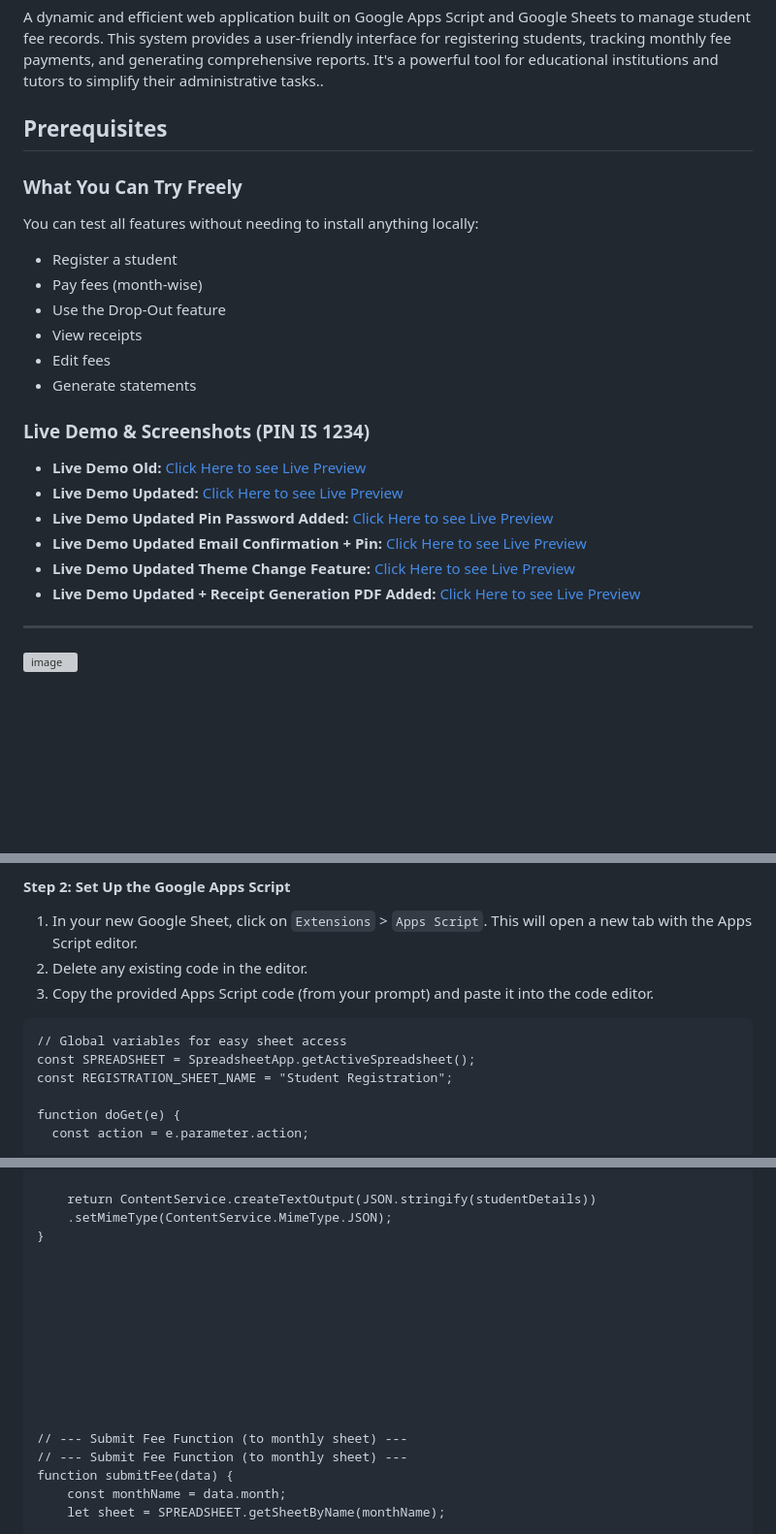
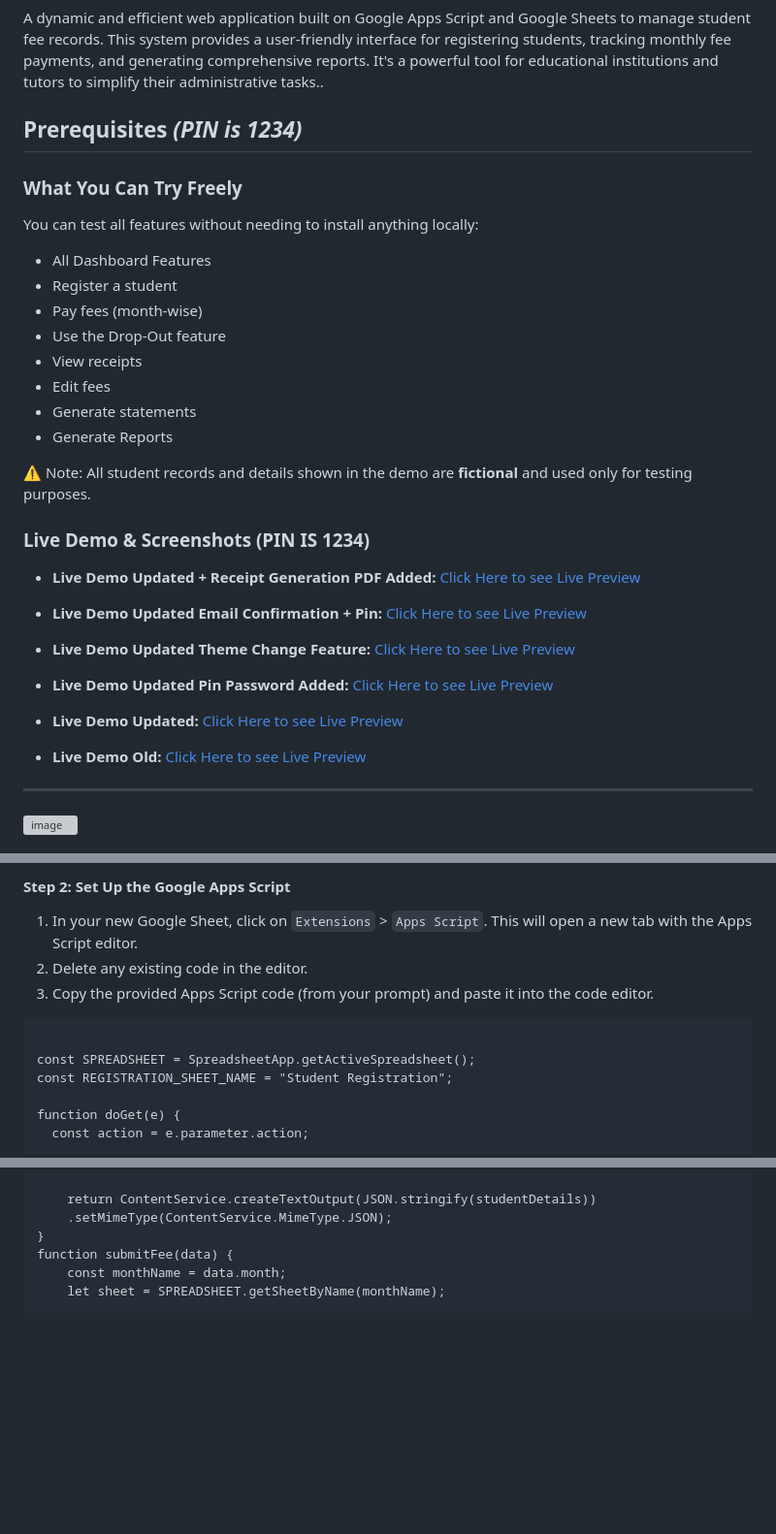
Before and after one commit to khdxsohee/Fee-Records-Management-System, a Markdown page: README.md, 3 parts joined by grey strips. Shown at 97% size. Rendered like a GitHub page; blank space fills up the shorter version; grey boxes are pictures that could not be loaded.

````diff
--- a/README.md
+++ b/README.md
@@ -10,26 +10,35 @@
 ### Fee Records Management System
 
 A dynamic and efficient web application built on Google Apps Script and Google Sheets to manage student fee records. This system provides a user-friendly interface for registering students, tracking monthly fee payments, and generating comprehensive reports. It's a powerful tool for educational institutions and tutors to simplify their administrative tasks..
-## Prerequisites
+## Prerequisites _(PIN is 1234)_
 ### What You Can Try Freely
 
 You can test all features without needing to install anything locally:
 
+- All Dashboard Features
 - Register a student
 - Pay fees (month-wise)
 - Use the Drop-Out feature
 - View receipts
 - Edit fees
 - Generate statements
+- Generate Reports
+
+⚠️ Note: All student records and details shown in the demo are **fictional** and used only for testing purposes.
 
 ### Live Demo & Screenshots (PIN IS 1234)
-
--   **Live Demo Old:** [Click Here to see Live Preview](https://khalid-randhawa.web.app/apps-projects/fee-records-management-system.html)
--   **Live Demo Updated:** [Click Here to see Live Preview](https://khalid-randhawa.web.app/apps-projects/indexwithfeeupdatefeature.html)
--   **Live Demo Updated Pin Password Added:** [Click Here to see Live Preview](https://khalid-randhawa.web.app/apps-projects/Fee-Records-management-system-with-pin-security.html)
+-   **Live Demo Updated + Receipt Generation PDF Added:** [Click Here to see Live Preview](https://khalid-randhawa.web.app/apps-projects/index-with-email-confirmation%20+%20recept%20generation.html)
 -   **Live Demo Updated Email Confirmation + Pin:** [Click Here to see Live Preview](https://khalid-randhawa.web.app/apps-projects/Fee-Records-management-system-with-pin-security.html)
 -   **Live Demo Updated Theme Change Feature:** [Click Here to see Live Preview](https://khalid-randhawa.web.app/apps-projects/index-with-email-confirmation+theme%20changer+receipt.html)
--   **Live Demo Updated + Receipt Generation PDF Added:** [Click Here to see Live Preview](https://khalid-randhawa.web.app/apps-projects/index-with-email-confirmation%20+%20recept%20generation.html)
+
+-   **Live Demo Updated Pin Password Added:** [Click Here to see Live Preview](https://khalid-randhawa.web.app/apps-projects/Fee-Records-management-system-with-pin-security.html)
+-   **Live Demo Updated:** [Click Here to see Live Preview](https://khalid-randhawa.web.app/apps-projects/indexwithfeeupdatefeature.html)
+-   **Live Demo Old:** [Click Here to see Live Preview](https://khalid-randhawa.web.app/apps-projects/fee-records-management-system.html)
+
+
+
+
+
 
 ---
 
@@ -89,7 +98,7 @@ To use this application, you need a Google account with access to Google Sheets
 3.  Copy the provided Apps Script code (from your prompt) and paste it into the code editor.
 
 ```
-// Global variables for easy sheet access
+
 const SPREADSHEET = SpreadsheetApp.getActiveSpreadsheet();
 const REGISTRATION_SHEET_NAME = "Student Registration";
 
@@ -347,18 +354,6 @@ function getStudentData(name) {
     return ContentService.createTextOutput(JSON.stringify(studentDetails))
     .setMimeType(ContentService.MimeType.JSON);
 }
-
-
-
-
-
-
-
-
-
-
-// --- Submit Fee Function (to monthly sheet) ---
-// --- Submit Fee Function (to monthly sheet) ---
 function submitFee(data) {
     const monthName = data.month;
     let sheet = SPREADSHEET.getSheetByName(monthName);
````
Also changed, not shown: other parts of README.md (+1 -11 lines).
